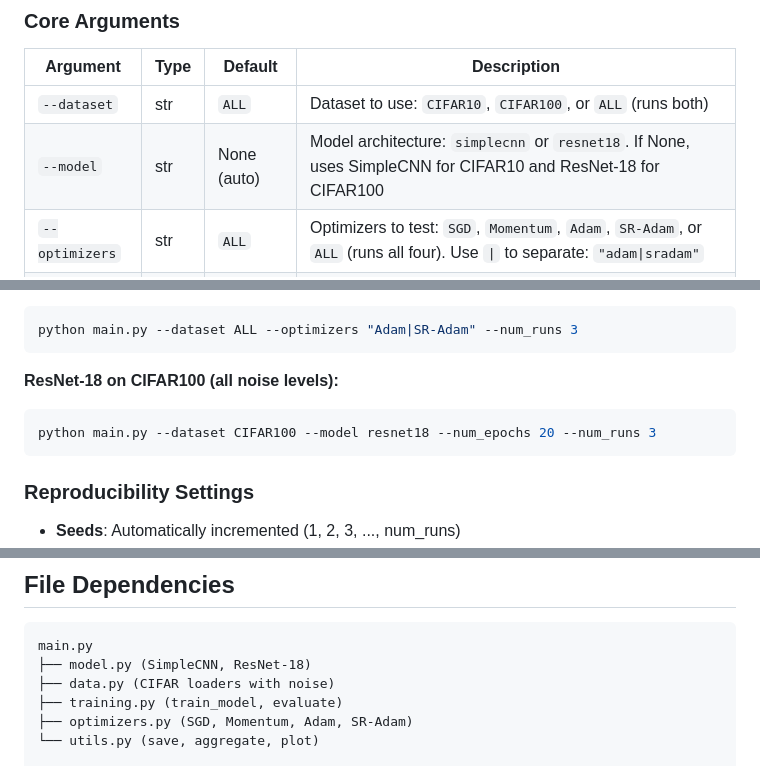
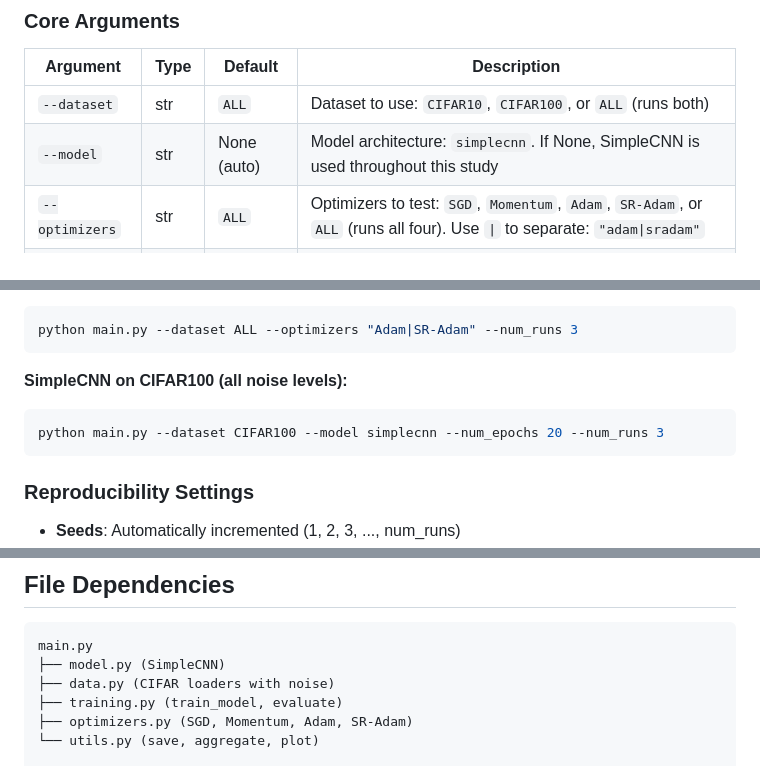
Before and after one commit to mamintoosi-papers-codes/SR-Adam, a Markdown page: REPRODUCE.md, 3 parts joined by grey strips. GitHub-like rendering.

````diff
--- a/REPRODUCE.md
+++ b/REPRODUCE.md
@@ -194,7 +194,7 @@ All experiment configuration is controlled via `main.py` command-line arguments:
 | Argument | Type | Default | Description |
 |----------|------|---------|-------------|
 | `--dataset` | str | `ALL` | Dataset to use: `CIFAR10`, `CIFAR100`, or `ALL` (runs both) |
-| `--model` | str | None (auto) | Model architecture: `simplecnn` or `resnet18`. If None, uses SimpleCNN for CIFAR10 and ResNet-18 for CIFAR100 |
+| `--model` | str | None (auto) | Model architecture: `simplecnn`. If None, SimpleCNN is used throughout this study |
 | `--optimizers` | str | `ALL` | Optimizers to test: `SGD`, `Momentum`, `Adam`, `SR-Adam`, or `ALL` (runs all four). Use `\|` to separate: `"adam\|sradam"` |
 | `--num_runs` | int | 5 | Number of independent runs per configuration (different seeds) |
 | `--num_epochs` | int | 20 | Number of training epochs |
@@ -221,9 +221,9 @@ python main.py --dataset ALL --model simplecnn --optimizers ALL --num_epochs 20
 python main.py --dataset ALL --optimizers "Adam|SR-Adam" --num_runs 3
 ```
 
-**ResNet-18 on CIFAR100 (all noise levels):**
+**SimpleCNN on CIFAR100 (all noise levels):**
 ```bash
-python main.py --dataset CIFAR100 --model resnet18 --num_epochs 20 --num_runs 3
+python main.py --dataset CIFAR100 --model simplecnn --num_epochs 20 --num_runs 3
 ```
 
 ### **Reproducibility Settings**
@@ -283,7 +283,7 @@ python make_loss_plots_simplecnn.py
 
 ```
 main.py
-├── model.py (SimpleCNN, ResNet-18)
+├── model.py (SimpleCNN)
 ├── data.py (CIFAR loaders with noise)
 ├── training.py (train_model, evaluate)
 ├── optimizers.py (SGD, Momentum, Adam, SR-Adam)
````
Also changed, not shown: README.md (+5 -10 lines).
